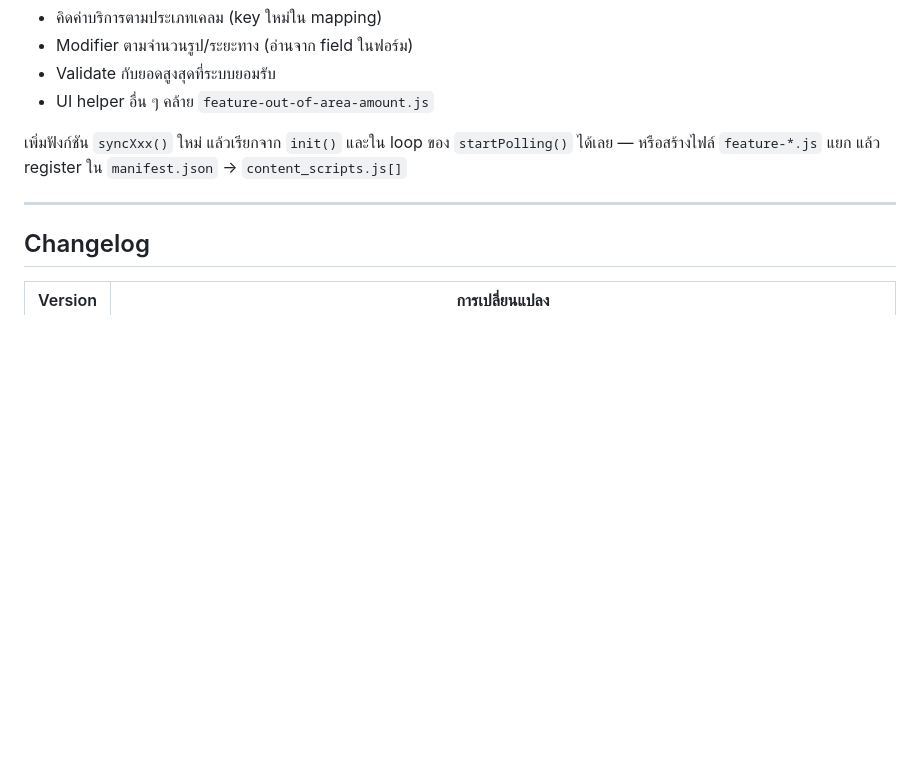
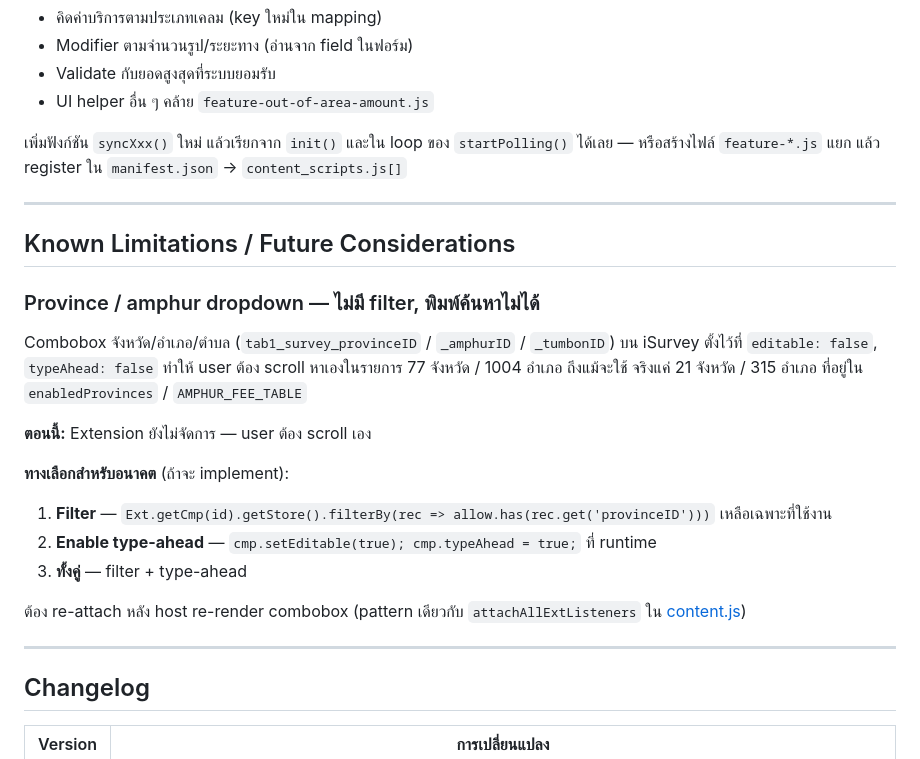
Before and after one commit to sesurvey-ai/se-billing, a Markdown page: isurvey-helper/README.md, the part around the change. GitHub-like rendering; blank space fills up the shorter version.

Commit message:
docs(isurvey-helper): note dropdown filtering as future work
บันทึกข้อสังเกตเรื่อง province/amphur combobox บน iSurvey:
- editable: false + typeAhead: false → user พิมพ์ค้นหาไม่ได้
- ยังไม่ implement filter/type-ahead enable ในรอบนี้

เพิ่ม section "Known Limitations / Future Considerations" ใน README
อธิบายตัวเลือก implementation ในอนาคต (filter store /
setEditable+typeAhead / ทั้งคู่) เพื่อให้ทีมที่กลับมาทำมีจุดอ้างอิง

Co-Authored-By: Claude Opus 4.7 (1M context) <noreply@anthropic.com>

```diff
--- a/isurvey-helper/README.md
+++ b/isurvey-helper/README.md
@@ -418,6 +418,28 @@ isurvey-helper/
 
 ---
 
+## Known Limitations / Future Considerations
+
+### Province / amphur dropdown — ไม่มี filter, พิมพ์ค้นหาไม่ได้
+
+Combobox จังหวัด/อำเภอ/ตำบล (`tab1_survey_provinceID` / `_amphurID` /
+`_tumbonID`) บน iSurvey ตั้งไว้ที่ `editable: false`, `typeAhead: false`
+ทำให้ user ต้อง scroll หาเองในรายการ 77 จังหวัด / 1004 อำเภอ ถึงแม้จะใช้
+จริงแค่ 21 จังหวัด / 315 อำเภอ ที่อยู่ใน `enabledProvinces` /
+`AMPHUR_FEE_TABLE`
+
+**ตอนนี้:** Extension ยังไม่จัดการ — user ต้อง scroll เอง
+
+**ทางเลือกสำหรับอนาคต** (ถ้าจะ implement):
+1. **Filter** — `Ext.getCmp(id).getStore().filterBy(rec => allow.has(rec.get('provinceID')))` เหลือเฉพาะที่ใช้งาน
+2. **Enable type-ahead** — `cmp.setEditable(true); cmp.typeAhead = true;` ที่ runtime
+3. **ทั้งคู่** — filter + type-ahead
+
+ต้อง re-attach หลัง host re-render combobox (pattern เดียวกับ
+`attachAllExtListeners` ใน [content.js](./content.js))
+
+---
+
 ## Changelog
 
 | Version | การเปลี่ยนแปลง |
```
